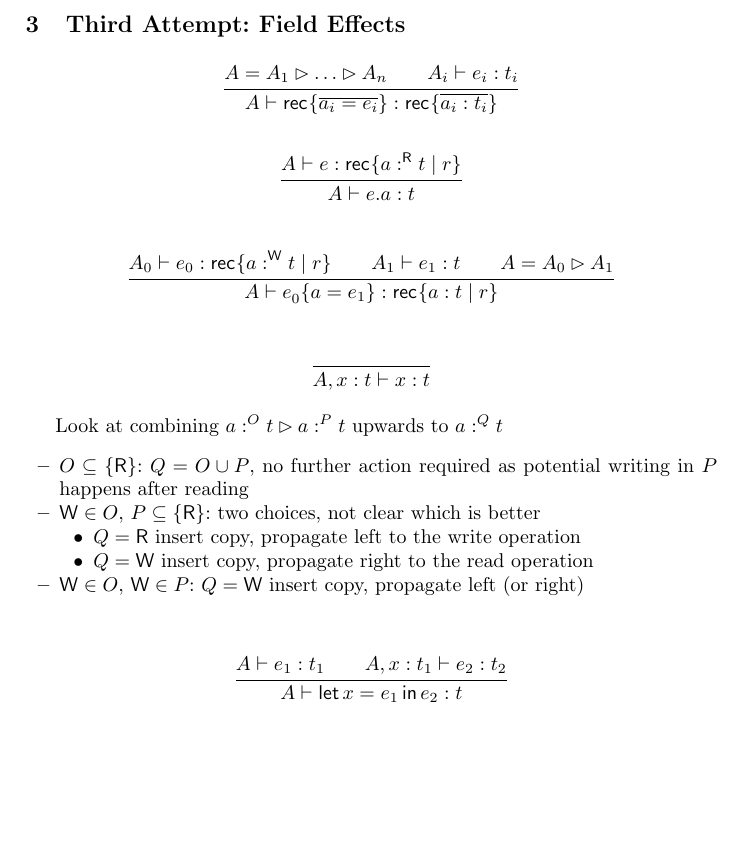
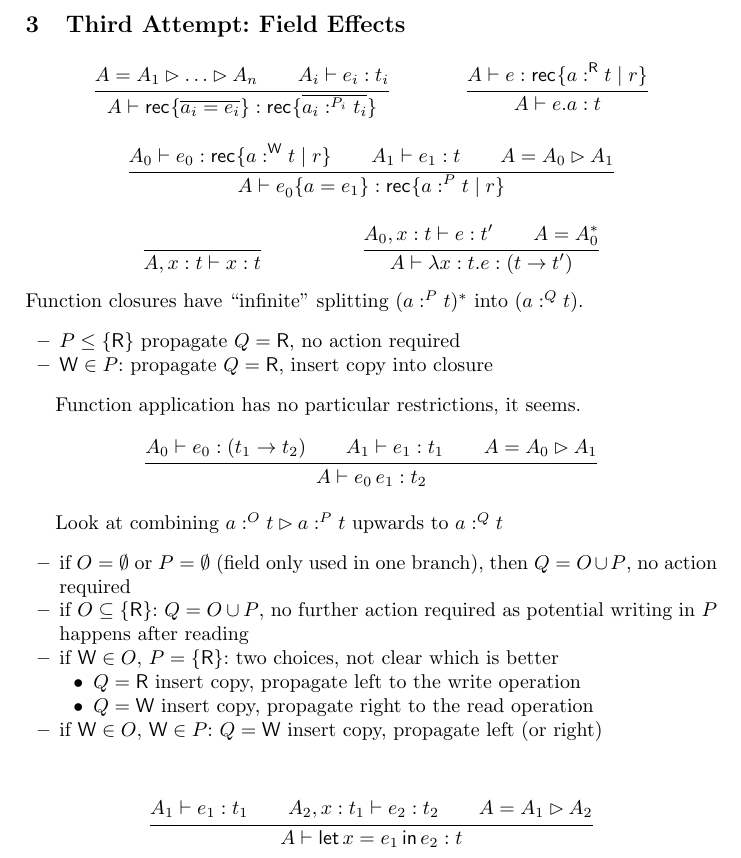
Before and after one commit to peterthiemann/uniqueness, a LaTeX paper (draft/unique-linear.tex): part of page 4 of 4, cut so that both start at the same text, the shorter picture padded with empty space. Compiled offline with pdfLaTeX.

Commit message:
monomorphic effects completed

```diff
--- a/draft/unique-linear.tex
+++ b/draft/unique-linear.tex
@@ -207,11 +207,9 @@ variables in $X$ are set to $\READ$.
     A = A_1 \OVERRIDE \dots \OVERRIDE A_n \\
     A_i \vdash e_i : t_i
   }{
-    A \vdash \REC{ \overline{a_i=e_i}} : \REC{ \overline{a_i : t_i}}
+    A \vdash \REC{ \overline{a_i=e_i}} : \REC{ \overline{a_i :^{P_i} t_i}}
   }
-\end{mathpar}
 
-\begin{mathpar}
   \inferrule
   {
     A \vdash e : \REC{ a:^\READ t \mid r}
@@ -220,45 +218,66 @@ variables in $X$ are set to $\READ$.
   {
     A \vdash \GET ea : t
   }
-\end{mathpar}
 
-\begin{mathpar}
   \inferrule{
     A_0 \vdash e_0 : \REC{ a:^\WRITE t \mid r} \\
     A_1 \vdash e_1 : t \\
     % \WRITE \in P \\
     A = A_0 \OVERRIDE A_1
   }{
-    A \vdash \UPD {e_0}a{e_1} : \REC{ a:t \mid r}
+    A \vdash \UPD {e_0}a{e_1} : \REC{ a:^P t \mid r}
+  }
+  \\
+  \inferrule{
+  }{
+    A, x: t \vdash x: t
+  }
+
+  \inferrule{
+    A_0, x:t \vdash e : t' \\
+    A = A_0^*
+  }{
+    A \vdash \LAM x t e : (t \to t')
   }
 \end{mathpar}
+Function closures have ``infinite'' splitting $(a :^P t)^*$ into $(a :^Q t)$.
+\begin{itemize}
+\item $P \le \{\READ\}$ propagate $Q = \READ$, no action required
+\item $\WRITE \in P$: propagate $Q = \READ$, insert copy into closure
+\end{itemize}
 
-
+Function application has no particular restrictions, it seems.
 \begin{mathpar}
   \inferrule{
+    A_0 \vdash e_0 : (t_1 \to t_2) \\
+    A_1 \vdash e_1 : t_1 \\
+    A = A_0 \OVERRIDE A_1
   }{
-    A, x: t \vdash x:t
+    A \vdash \APP{e_0}e_1 : t_2
   }
 \end{mathpar}
 
 Look at combining $a :^O t \OVERRIDE a:^P t$ upwards to $a : ^Q t$
 \begin{itemize}
-\item $O\subseteq \{\READ\}$: $Q = O \cup P$,
+\item if $O=\emptyset$ or $P=\emptyset$ (field only used in one branch), then $Q = O \cup P$, no
+  action required
+\item if $O\subseteq \{\READ\}$: $Q = O \cup P$,
   no further action required as potential writing in $P$ happens after reading
-\item $\WRITE \in O$, $P \subseteq \{\READ\}$: two choices, not clear
+\item if $\WRITE \in O$, $P = \{\READ\}$: two choices, not clear
   which is better
   \begin{itemize}
   \item $Q = \READ$ insert copy, propagate left to the write operation
   \item $Q = \WRITE$ insert copy, propagate right to the read operation
   \end{itemize}
-\item $\WRITE\in O$, $\WRITE \in P$: $Q = \WRITE$ insert copy,
+\item if $\WRITE\in O$, $\WRITE \in P$: $Q = \WRITE$ insert copy,
   propagate left (or right)
 \end{itemize}
 
 \begin{mathpar}
   \inferrule
-  { A \vdash e_1 : t_1 \\
-    A, x : t_1 \vdash e_2 : t_2
+  { A_1 \vdash e_1 : t_1 \\
+    A_2, x : t_1 \vdash e_2 : t_2 \\
+    A = A_1 \OVERRIDE A_2
   }
   { A \vdash \LET x{e_1} e_2 : t}
 \end{mathpar}
```
